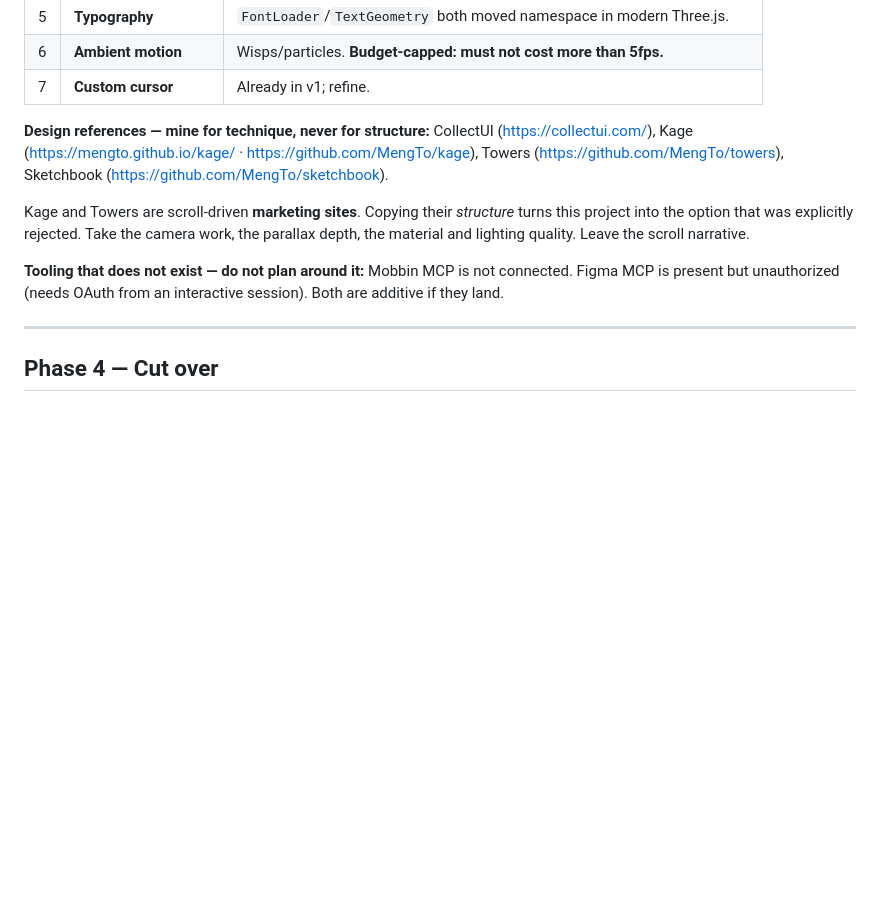
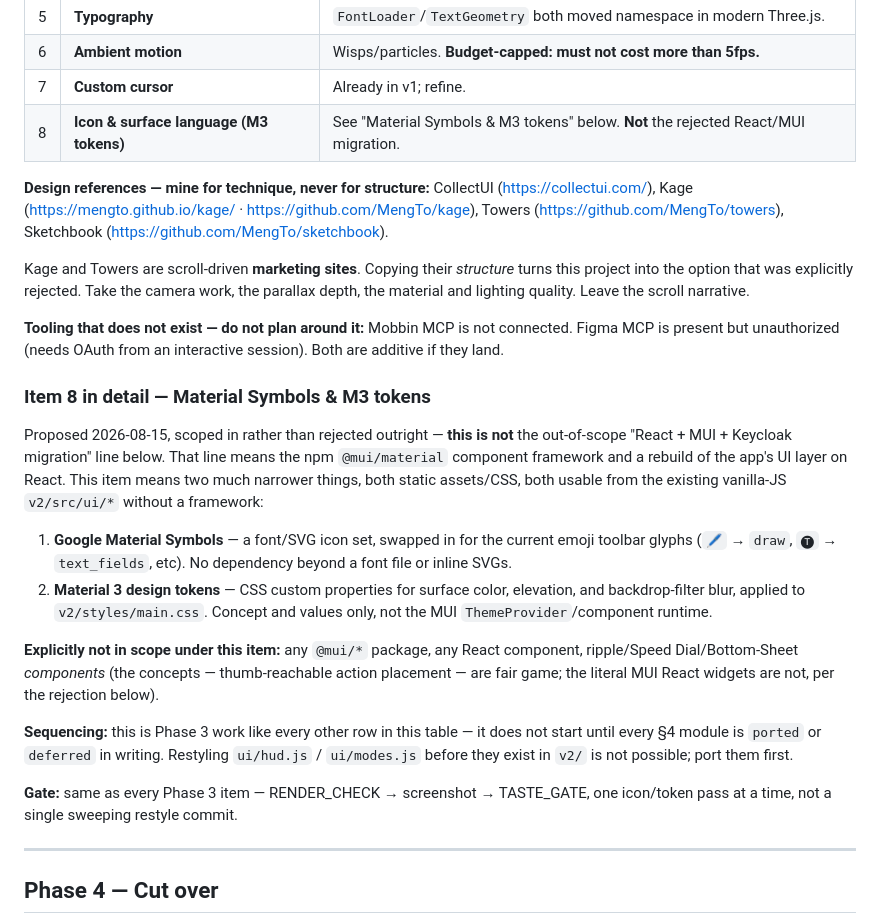
Before and after one commit to navakanth1984/whiteboard-4d, a Markdown page: ANTIGRAVITY_HANDOFF.md, the part around the change. GitHub-like rendering; blank space fills up the shorter version.

Commit message:
docs(handoff): scope Material Symbols / M3 tokens into Phase 3, disambiguate from rejected MUI migration

```diff
--- a/ANTIGRAVITY_HANDOFF.md
+++ b/ANTIGRAVITY_HANDOFF.md
@@ -146,6 +146,7 @@ RENDER_CHECK → TASTE_GATE → commit cycle.
 | 5 | **Typography** | `FontLoader`/`TextGeometry` both moved namespace in modern Three.js. |
 | 6 | **Ambient motion** | Wisps/particles. **Budget-capped: must not cost more than 5fps.** |
 | 7 | **Custom cursor** | Already in v1; refine. |
+| 8 | **Icon & surface language (M3 tokens)** | See "Material Symbols & M3 tokens" below. **Not** the rejected React/MUI migration. |
 
 **Design references — mine for technique, never for structure:**
 CollectUI (https://collectui.com/), Kage (https://mengto.github.io/kage/ ·
@@ -158,6 +159,30 @@ and lighting quality. Leave the scroll narrative.
 
 **Tooling that does not exist — do not plan around it:** Mobbin MCP is not connected. Figma MCP is
 present but unauthorized (needs OAuth from an interactive session). Both are additive if they land.
+
+### Item 8 in detail — Material Symbols & M3 tokens
+
+Proposed 2026-08-15, scoped in rather than rejected outright — **this is not** the out-of-scope
+"React + MUI + Keycloak migration" line below. That line means the npm `@mui/material` component
+framework and a rebuild of the app's UI layer on React. This item means two much narrower things,
+both static assets/CSS, both usable from the existing vanilla-JS `v2/src/ui/*` without a framework:
+
+1. **Google Material Symbols** — a font/SVG icon set, swapped in for the current emoji toolbar
+   glyphs (`🖊️` → `draw`, `🅣` → `text_fields`, etc). No dependency beyond a font file or inline SVGs.
+2. **Material 3 design tokens** — CSS custom properties for surface color, elevation, and
+   backdrop-filter blur, applied to `v2/styles/main.css`. Concept and values only, not the MUI
+   `ThemeProvider`/component runtime.
+
+**Explicitly not in scope under this item:** any `@mui/*` package, any React component, ripple/Speed
+Dial/Bottom-Sheet *components* (the concepts — thumb-reachable action placement — are fair game; the
+literal MUI React widgets are not, per the rejection below).
+
+**Sequencing:** this is Phase 3 work like every other row in this table — it does not start until
+every §4 module is `ported` or `deferred` in writing. Restyling `ui/hud.js` / `ui/modes.js` before
+they exist in `v2/` is not possible; port them first.
+
+**Gate:** same as every Phase 3 item — RENDER_CHECK → screenshot → TASTE_GATE, one icon/token pass
+at a time, not a single sweeping restyle commit.
 
 ---
 
```
